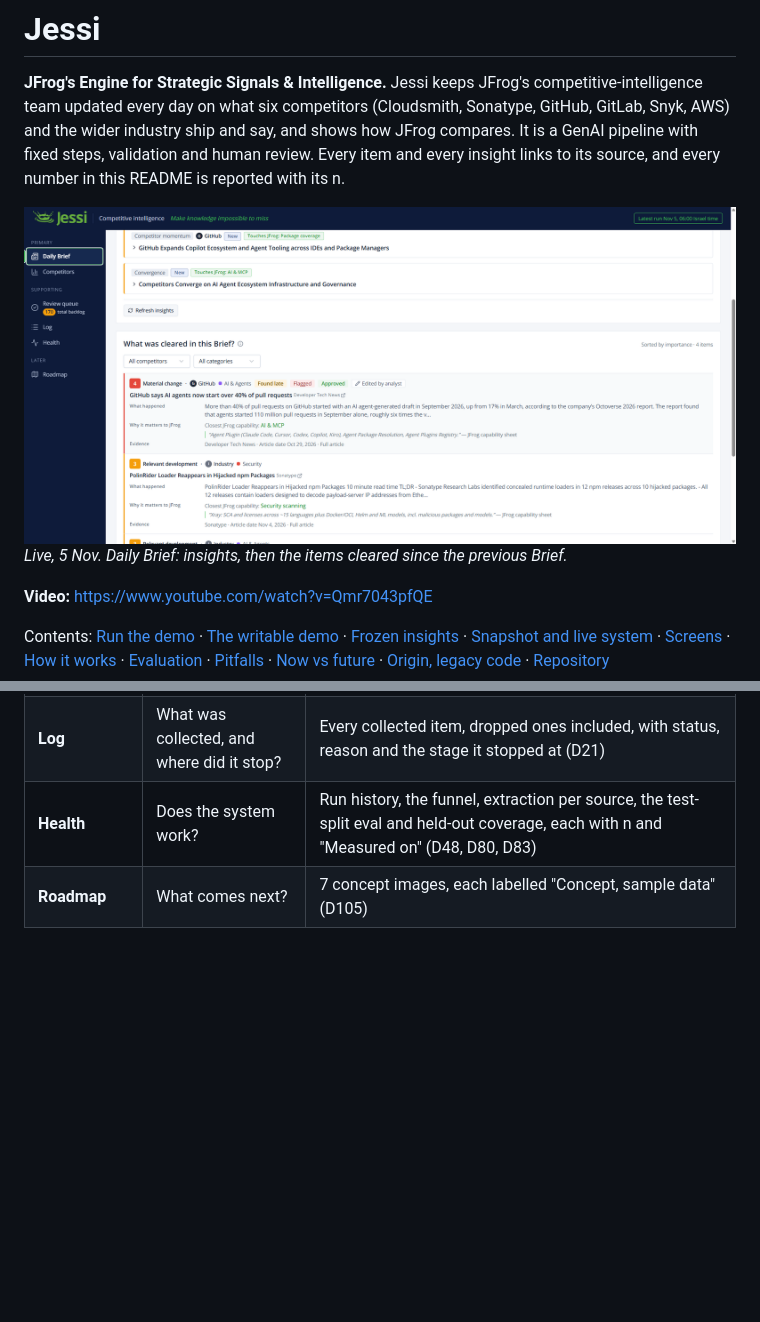
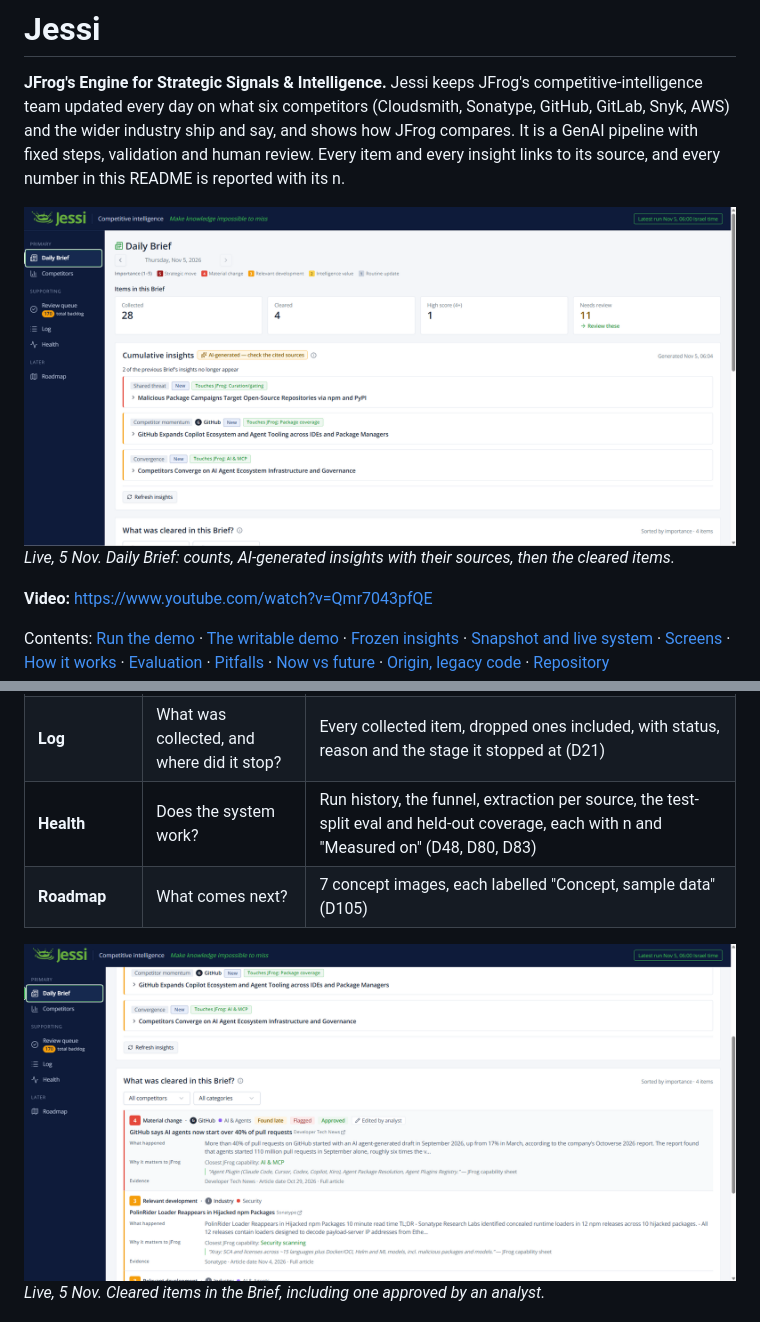
Before and after one commit to Caspiofri/jfrog_ci_system, a Markdown page: README.md, 2 parts joined by grey strips. Rendered like a GitHub page; pictures changed too: docs/screenshots/brief-top.png (added); blank space fills up the shorter version.

Commit message:
[Update] README: Brief top screenshot first, cleared items in the section
- Adds docs/screenshots/brief-top.png and shows it at the top of the README
- brief.png moves to the first place in the screenshots section

```diff
--- a/README.md
+++ b/README.md
@@ -5,8 +5,8 @@ every day on what six competitors (Cloudsmith, Sonatype, GitHub, GitLab, Snyk, A
 say, and shows how JFrog compares. It is a GenAI pipeline with fixed steps, validation and human review. Every item
 and every insight links to its source, and every number in this README is reported with its n.
 
-![Daily Brief](docs/screenshots/brief.png)
-*Live, 5 Nov. Daily Brief: insights, then the items cleared since the previous Brief.*
+![Daily Brief](docs/screenshots/brief-top.png)
+*Live, 5 Nov. Daily Brief: counts, AI-generated insights with their sources, then the cleared items.*
 
 **Video:** https://www.youtube.com/watch?v=Qmr7043pfQE
 
@@ -163,6 +163,9 @@ system accurate and measurable (D15, D21).
 | **Log** | What was collected, and where did it stop? | Every collected item, dropped ones included, with status, reason and the stage it stopped at (D21) |
 | **Health** | Does the system work? | Run history, the funnel, extraction per source, the test-split eval and held-out coverage, each with n and "Measured on" (D48, D80, D83) |
 | **Roadmap** | What comes next? | 7 concept images, each labelled "Concept, sample data" (D105) |
+
+![Daily Brief](docs/screenshots/brief.png)
+*Live, 5 Nov. Cleared items in the Brief, including one approved by an analyst.*
 
 ![Competitors](docs/screenshots/competitors.png)
 *Live, 5 Nov. Items cleared per competitor and category.*
```
